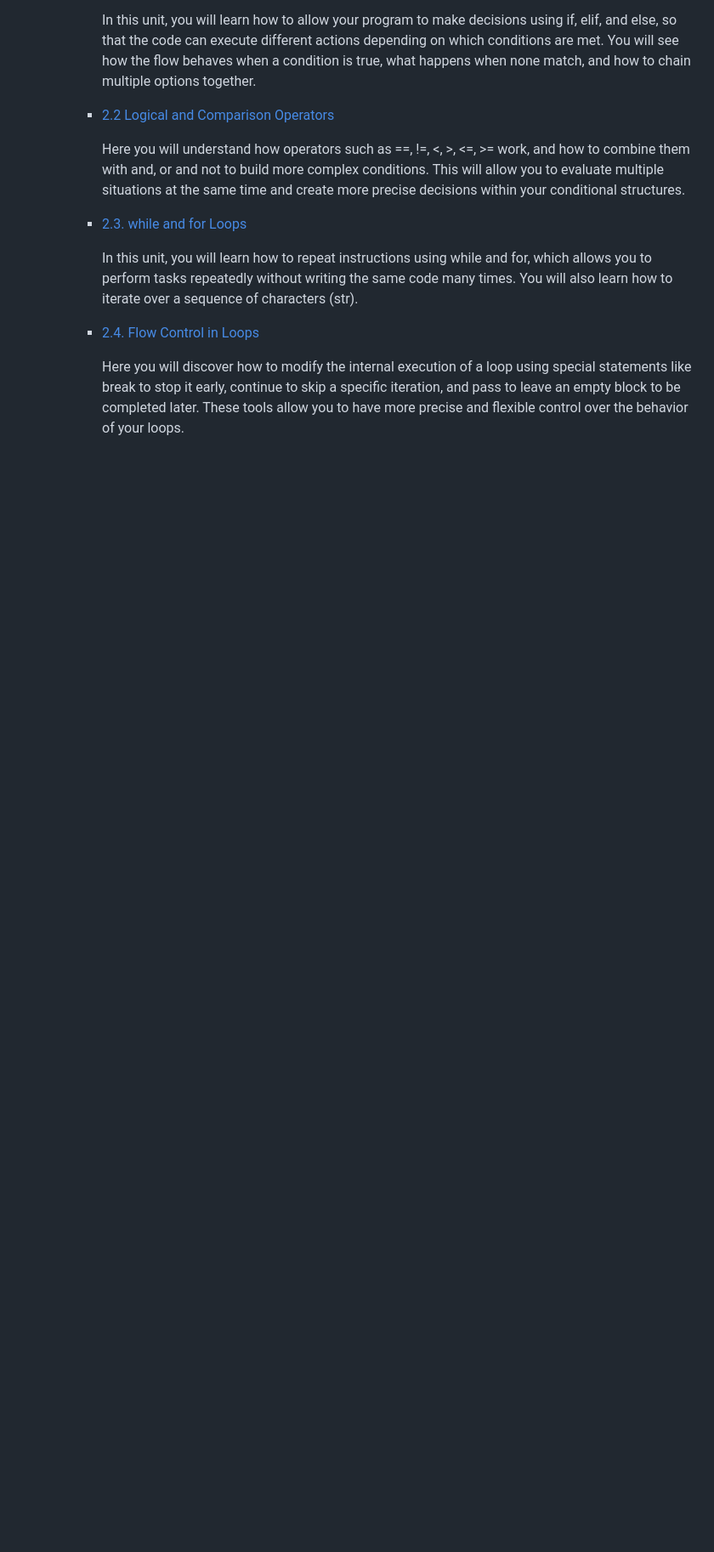
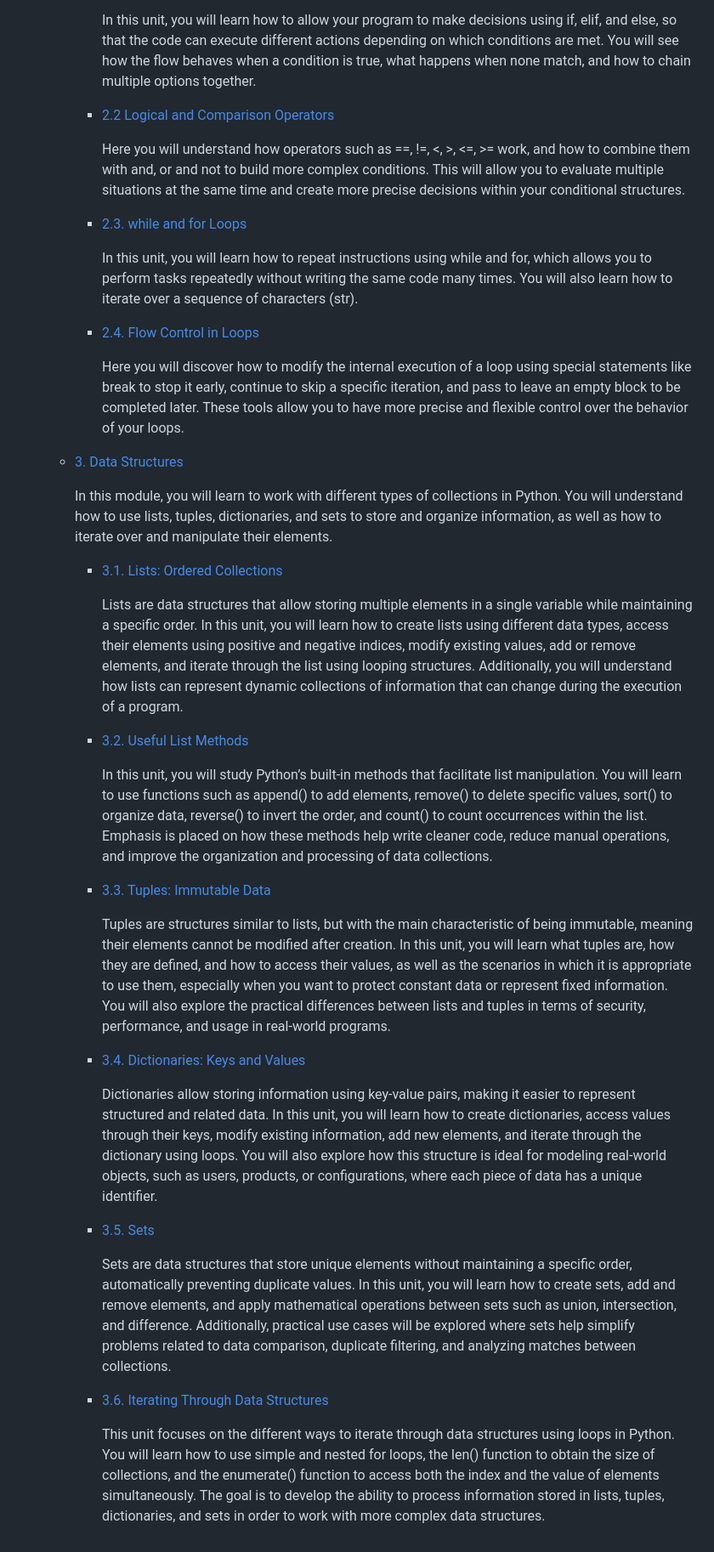
Before and after one commit to Daniel555AS/the-python-path, a Markdown page: README.md, the part around the change. Shown at 85% size. Rendered like a GitHub page; blank space fills up the shorter version.

Commit message:
README -> Learning Roadmap - The Python Path : 3. Data Structures

```diff
--- a/README.md
+++ b/README.md
@@ -70,3 +70,31 @@ Because learning is an adventure!
     - [2.4. Flow Control in Loops](https://daniel555as.github.io/the-python-path/pages/learning-unit.html#module2-learning-unit4)
 
       Here you will discover how to modify the internal execution of a loop using special statements like break to stop it early, continue to skip a specific iteration, and pass to leave an empty block to be completed later. These tools allow you to have more precise and flexible control over the behavior of your loops.
+
+  - [3. Data Structures](https://daniel555as.github.io/the-python-path/pages/roadmap.html#module3)
+
+    In this module, you will learn to work with different types of collections in Python. You will understand how to use lists, tuples, dictionaries, and sets to store and organize information, as well as how to iterate over and manipulate their elements.
+
+      - [3.1. Lists: Ordered Collections](https://daniel555as.github.io/the-python-path/pages/learning-unit.html#module3-learning-unit1)
+
+        Lists are data structures that allow storing multiple elements in a single variable while maintaining a specific order. In this unit, you will learn how to create lists using different data types, access their elements using positive and negative indices, modify existing values, add or remove elements, and iterate through the list using looping structures. Additionally, you will understand how lists can represent dynamic collections of information that can change during the execution of a program.
+
+      - [3.2. Useful List Methods](https://daniel555as.github.io/the-python-path/pages/learning-unit.html#module3-learning-unit2)
+
+        In this unit, you will study Python’s built-in methods that facilitate list manipulation. You will learn to use functions such as append() to add elements, remove() to delete specific values, sort() to organize data, reverse() to invert the order, and count() to count occurrences within the list. Emphasis is placed on how these methods help write cleaner code, reduce manual operations, and improve the organization and processing of data collections.
+
+      - [3.3. Tuples: Immutable Data](https://daniel555as.github.io/the-python-path/pages/learning-unit.html#module3-learning-unit3)
+
+        Tuples are structures similar to lists, but with the main characteristic of being immutable, meaning their elements cannot be modified after creation. In this unit, you will learn what tuples are, how they are defined, and how to access their values, as well as the scenarios in which it is appropriate to use them, especially when you want to protect constant data or represent fixed information. You will also explore the practical differences between lists and tuples in terms of security, performance, and usage in real-world programs.
+
+      - [3.4. Dictionaries: Keys and Values](https://daniel555as.github.io/the-python-path/pages/learning-unit.html#module3-learning-unit4)
+
+        Dictionaries allow storing information using key-value pairs, making it easier to represent structured and related data. In this unit, you will learn how to create dictionaries, access values through their keys, modify existing information, add new elements, and iterate through the dictionary using loops. You will also explore how this structure is ideal for modeling real-world objects, such as users, products, or configurations, where each piece of data has a unique identifier.
+
+      - [3.5. Sets](https://daniel555as.github.io/the-python-path/pages/learning-unit.html#module3-learning-unit5)
+
+        Sets are data structures that store unique elements without maintaining a specific order, automatically preventing duplicate values. In this unit, you will learn how to create sets, add and remove elements, and apply mathematical operations between sets such as union, intersection, and difference. Additionally, practical use cases will be explored where sets help simplify problems related to data comparison, duplicate filtering, and analyzing matches between collections.
+
+      - [3.6. Iterating Through Data Structures](https://daniel555as.github.io/the-python-path/pages/learning-unit.html#module3-learning-unit6)
+
+        This unit focuses on the different ways to iterate through data structures using loops in Python. You will learn how to use simple and nested for loops, the len() function to obtain the size of collections, and the enumerate() function to access both the index and the value of elements simultaneously. The goal is to develop the ability to process information stored in lists, tuples, dictionaries, and sets in order to work with more complex data structures.
```
